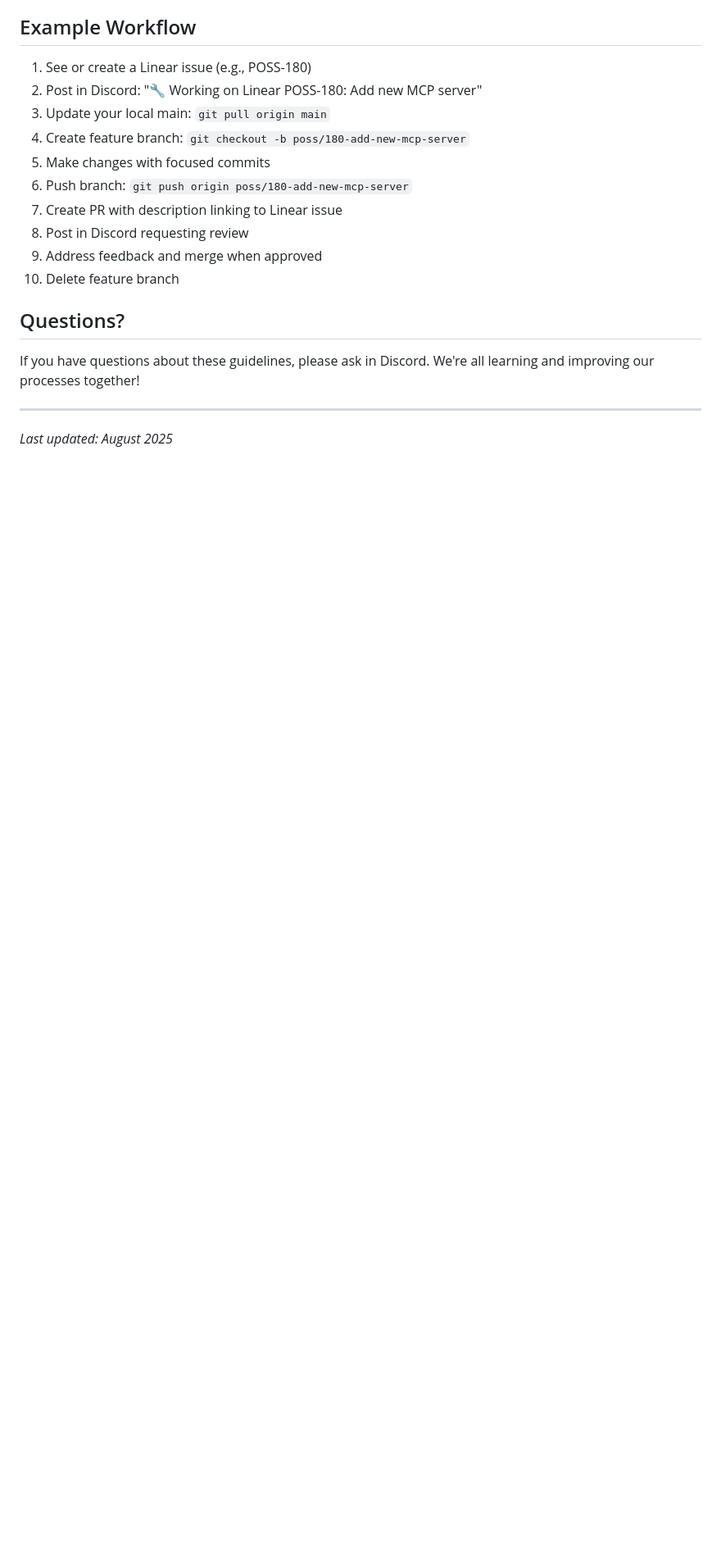
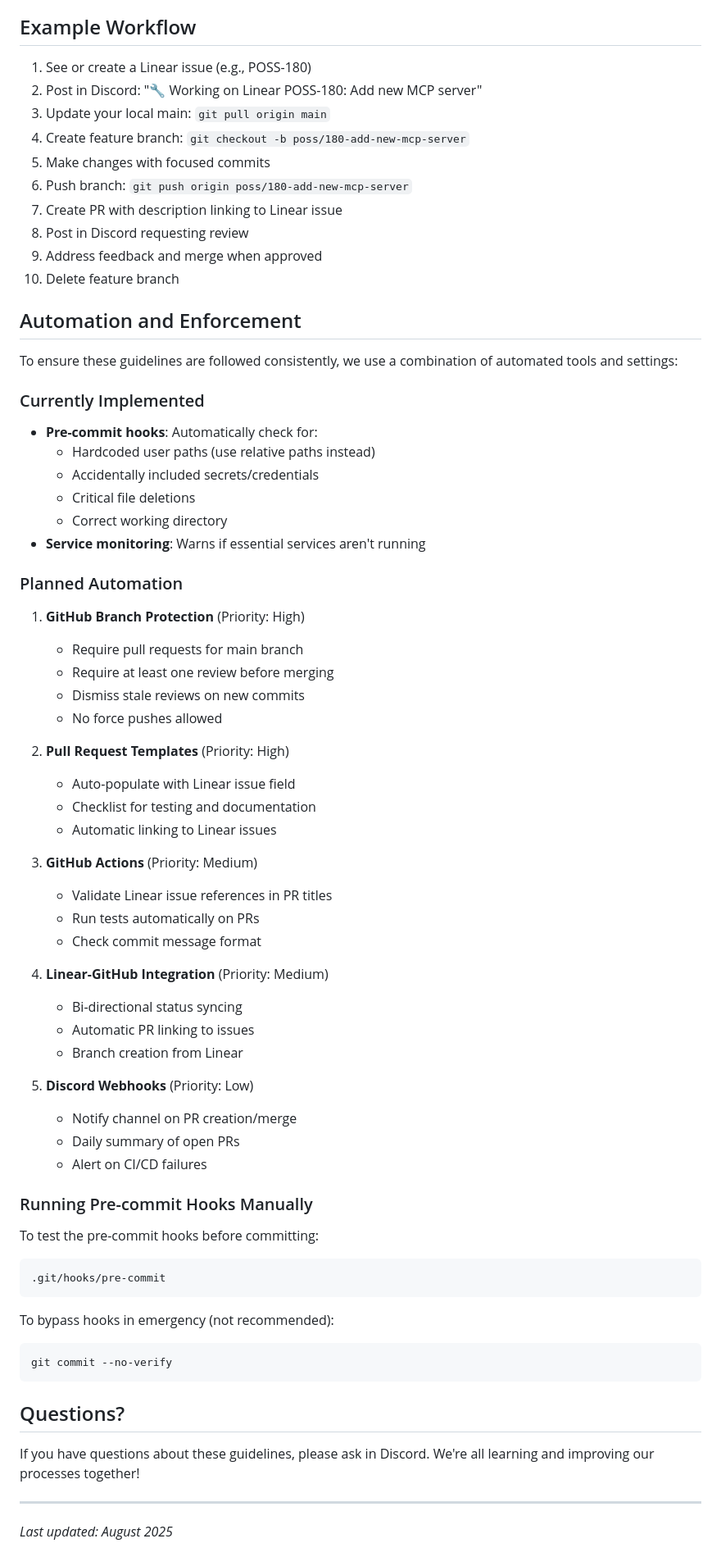
Before and after one commit to possumworx/claude-autonomy-platform, a Markdown page: CONTRIBUTING.md, the part around the change. Shown at 82% size. Drawn GitHub-style; blank space fills up the shorter version.

Commit message:
Add automation and enforcement section to CONTRIBUTING.md
- Document existing pre-commit hooks
- Add roadmap for planned automation (branch protection, PR templates, etc.)
- Include priorities for each automation item
- Add instructions for running/bypassing hooks

````diff
--- a/CONTRIBUTING.md
+++ b/CONTRIBUTING.md
@@ -109,6 +109,61 @@ Use Discord #general channel for:
 9. Address feedback and merge when approved
 10. Delete feature branch
 
+## Automation and Enforcement
+
+To ensure these guidelines are followed consistently, we use a combination of automated tools and settings:
+
+### Currently Implemented
+
+- **Pre-commit hooks**: Automatically check for:
+  - Hardcoded user paths (use relative paths instead)
+  - Accidentally included secrets/credentials
+  - Critical file deletions
+  - Correct working directory
+- **Service monitoring**: Warns if essential services aren't running
+
+### Planned Automation
+
+1. **GitHub Branch Protection** (Priority: High)
+   - Require pull requests for main branch
+   - Require at least one review before merging
+   - Dismiss stale reviews on new commits
+   - No force pushes allowed
+
+2. **Pull Request Templates** (Priority: High)
+   - Auto-populate with Linear issue field
+   - Checklist for testing and documentation
+   - Automatic linking to Linear issues
+
+3. **GitHub Actions** (Priority: Medium)
+   - Validate Linear issue references in PR titles
+   - Run tests automatically on PRs
+   - Check commit message format
+
+4. **Linear-GitHub Integration** (Priority: Medium)
+   - Bi-directional status syncing
+   - Automatic PR linking to issues
+   - Branch creation from Linear
+
+5. **Discord Webhooks** (Priority: Low)
+   - Notify channel on PR creation/merge
+   - Daily summary of open PRs
+   - Alert on CI/CD failures
+
+### Running Pre-commit Hooks Manually
+
+To test the pre-commit hooks before committing:
+
+```bash
+.git/hooks/pre-commit
+```
+
+To bypass hooks in emergency (not recommended):
+
+```bash
+git commit --no-verify
+```
+
 ## Questions?
 
 If you have questions about these guidelines, please ask in Discord. We're all learning and improving our processes together!
````
